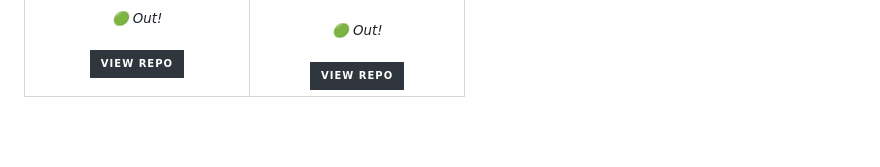
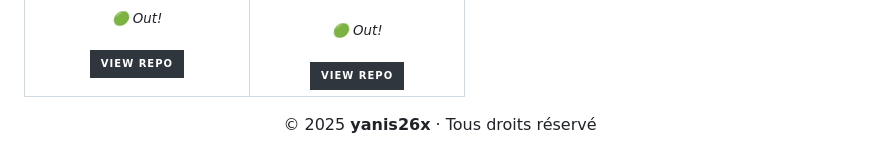
Before and after one commit to yanis26x/yanis26x, a Markdown page: README.md, the part around the change. Drawn GitHub-style; badges without logos; blank space fills up the shorter version.

```diff
--- a/README.md
+++ b/README.md
@@ -120,3 +120,5 @@ I plan to release it someday, stay tuned!
 
 </tr>
 </table>
+
+<p align="center">© 2025 <b>yanis26x</b> · Tous droits réservé </p>
```
